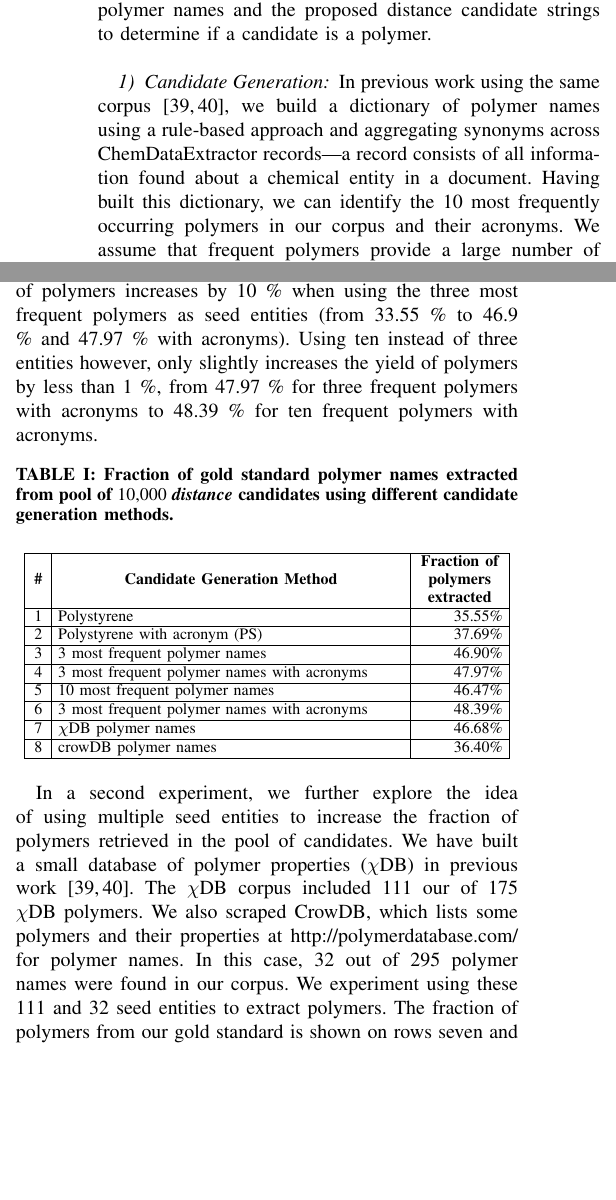
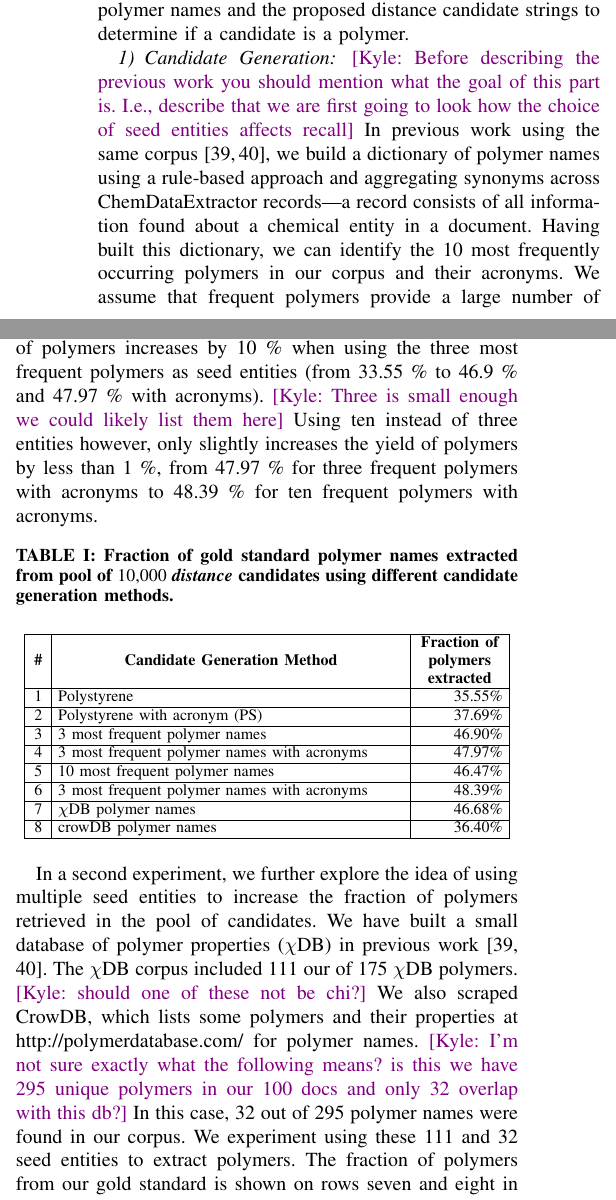
Before and after one commit to rtchoua/activePolyNER, a LaTeX paper (alpolyner.tex, which reads results.tex): two parts of the columns of page 6 of 10, joined at a grey line, cut so that both start at the same text, the shorter picture padded with empty space. Compiled offline with pdfLaTeX; a missing font is replaced by an installed copy or a similar font; a LaTeX package or settings file that is missing is left out.

Commit message:
Comments

```diff
--- a/results.tex
+++ b/results.tex
@@ -22,12 +22,14 @@ We explore how the choice of seed entities, the internal parameters \textit{vect
 In order to estimate the entity-richness of our large pool of distance candidates and since we do not have manually extracted data for the entire corpus, we create a list of \nistnum{10000} distance candidate vectors most similar to our seed entity vectors and report the fraction of gold standard polymer extracted.
 Based on our experience of $\sim$ 5 polymers per document (\nistnum{8450} polymers for \nistnum{1690} documents), we can expect a fraction of the polymers found in the 100 gold standard documents to be extracted in the \nistnum{10000} candidates most similar to our seed entities.
 We evaluate the entity-richness of polymers in this pool of candidates by measuring the percentage of the 467 manually extracted polymer names that it yields;
-we use lower-case exact string matching between the gold standard polymer names and the proposed distance candidate strings to determine if a candidate is a polymer.\\
+we use lower-case exact string matching between the gold standard polymer names and the proposed distance candidate strings to determine if a candidate is a polymer.
 %\kyle{This text implies we know that there are 8450 polymers in our documents}
 %\kyle{Are you trying to say by setting to 10K we are going well beyond what is likely to be polys? Given earlier
 %we said there are 467 polys 10K is clearly a lot larger. Maybe better to frame this around the percentage of total tokens?}\roselyne{You got exactly what I was trying to say, 10k is a lot larger but it should also contain polys from the other papers, this number is just to "ensure" a certain percentage of our polys are in that pool. I'll try and rephrase.}
 
 \subsubsection{Candidate Generation}
+\kyle{Before describing the previous work you should mention what the goal of this part is. I.e.,
+describe that we are first going to look how the choice of seed entities affects recall}
 In previous work using the same corpus~\cite{tchoua2016hybrid,tchoua2016hybridi}, we build a dictionary of polymer names using a rule-based approach and aggregating synonyms across ChemDataExtractor records\textemdash a record consists of all information found about a chemical entity in a document.
 Having built this dictionary, we can identify the 10 most frequently occurring polymers in our corpus and their acronyms.
 We assume that frequent polymers provide a large number of example sentences that illustrate context in which polymers are commonly used.
@@ -41,6 +43,7 @@ Table~\ref{tab:candidate_generation} shows the results for this set of experimen
 When using \textit{polystyrene} (the most commonly used name) as a seed entity, the pool of candidates contained 33.55 \% of the 467 gold standard polymers.
 We note a 2 \% increase in the fraction of polymers retrieved when using \textit{polystyrene} and its acronym compared to using \textit{polystyrene} alone (37.69 \%).
 The fraction of polymers increases by 10 \% when using the three most frequent polymers as seed entities (from 33.55 \% to 46.9 \% and 47.97 \% with acronyms).
+\kyle{Three is small enough we could likely list them here}
 Using ten instead of three entities however, only slightly increases the yield of polymers by less than 1 \%, from 47.97 \% for three frequent polymers with acronyms to 48.39 \% for ten frequent polymers with acronyms.
 
 \begin{table}[ht!]
@@ -78,11 +81,12 @@ Using ten instead of three entities however, only slightly increases the yield o
 
 In a second experiment, we further explore the idea of using multiple seed entities to increase the fraction of polymers retrieved in the pool of candidates.
 We have built a small database of polymer properties ($\chi$DB) in previous work~\cite{tchoua2016hybrid,tchoua2016hybridi}.
-The $\chi$DB corpus included 111 our of 175 $\chi$DB polymers.
+The $\chi$DB corpus included 111 our of 175 $\chi$DB polymers.  \kyle{should one of these not be chi?}
 We also scraped CrowDB, which lists some polymers and their properties at \url{http://polymerdatabase.com/} for polymer names.
+\kyle{I'm not sure exactly what the following means?  is this we have 295 unique polymers in our 100 docs and only 32 overlap with this db?}
 In this case, 32 out of 295 polymer names were found in our corpus.
 We experiment using these 111 and 32 seed entities to extract polymers. The fraction of polymers from our gold standard is shown on rows seven and eight in Table~\ref{tab:candidate_generation}.
-These results confirm using more entities does not increase the yield of polymers, as some polymers have low frequency in the corpus, words that are most similar are less likely to be targets.\\
+These results confirm using more entities does not increase the yield of polymers, as some polymers have low frequency in the corpus, words that are most similar are less likely to be targets.
 
 %\kyle{perhaps better as a table. The long labels are hard to read}\roselyne{ok}
 %\begin{figure*}
@@ -116,7 +120,8 @@ These results confirm using more entities does not increase the yield of polymer
 %}
 %\end{figure}
 
-\subsubsection{Tuning Parameters}
+\subsubsection{Word Embedding Parameters}
+\kyle{This first sentence might be better at the end of previous subsection}
 For the remainder of the experiments, we use the three most frequent polymers and their acronyms.
 We measure the impact of the \textit{window} and \textit{size} on the fraction of polymers extracted from the gold standard in the list of \nistnum{10000} candidates.
 The \textit{window} represents the maximum distance between the current and predicted word within a sentence. In other words, it represents the number of words before and after each word considered by the neural network to generate a vector representation for that word.
```
Also changed, not shown: results.tex (6 more changed lines).
